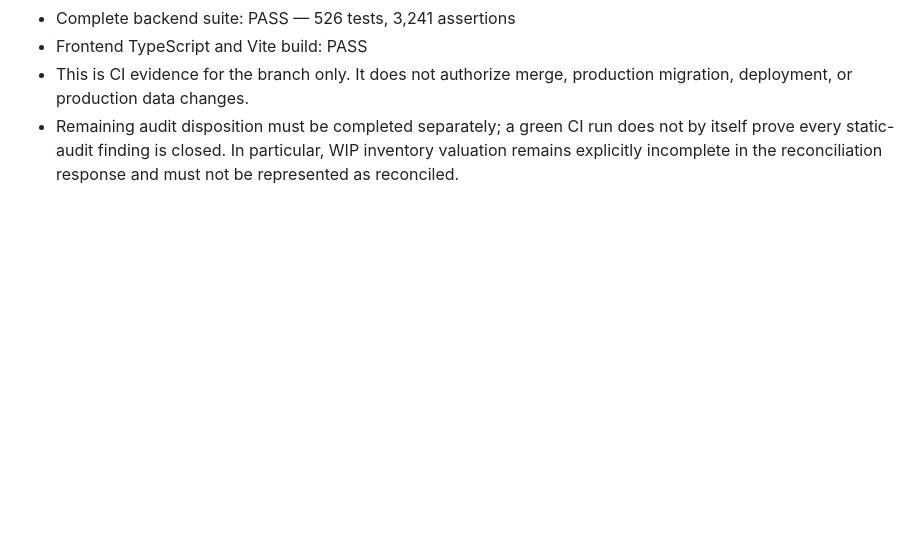
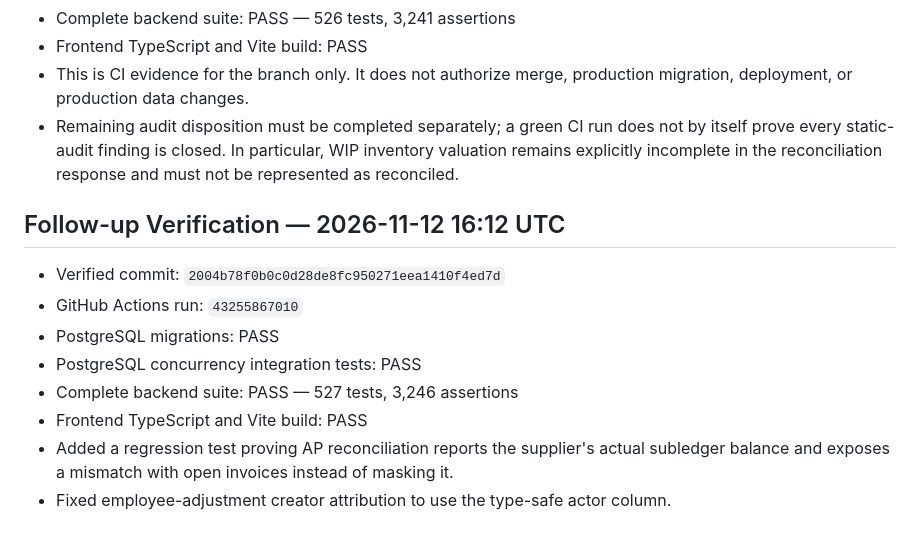
Before and after one commit to keroulsg/clothes, a Markdown page: docs/GARMENTOS_PRE_SUNDAY_HARDENING_SPRINT.md, the part around the change. Rendered like a GitHub page; blank space fills up the shorter version.

Commit message:
docs: record follow-up CI and AP reconciliation verification

```diff
--- a/docs/GARMENTOS_PRE_SUNDAY_HARDENING_SPRINT.md
+++ b/docs/GARMENTOS_PRE_SUNDAY_HARDENING_SPRINT.md
@@ -133,3 +133,15 @@ The next workflow run (43243446906) was started before those follow-up commits w
 - Frontend TypeScript and Vite build: PASS
 - This is CI evidence for the branch only. It does not authorize merge, production migration, deployment, or production data changes.
 - Remaining audit disposition must be completed separately; a green CI run does not by itself prove every static-audit finding is closed. In particular, WIP inventory valuation remains explicitly incomplete in the reconciliation response and must not be represented as reconciled.
+
+
+## Follow-up Verification — 2026-11-12 16:12 UTC
+
+- Verified commit: `2004b78f0b0c0d28de8fc950271eea1410f4ed7d`
+- GitHub Actions run: `43255867010`
+- PostgreSQL migrations: PASS
+- PostgreSQL concurrency integration tests: PASS
+- Complete backend suite: PASS — 527 tests, 3,246 assertions
+- Frontend TypeScript and Vite build: PASS
+- Added a regression test proving AP reconciliation reports the supplier's actual subledger balance and exposes a mismatch with open invoices instead of masking it.
+- Fixed employee-adjustment creator attribution to use the type-safe actor column.
```
